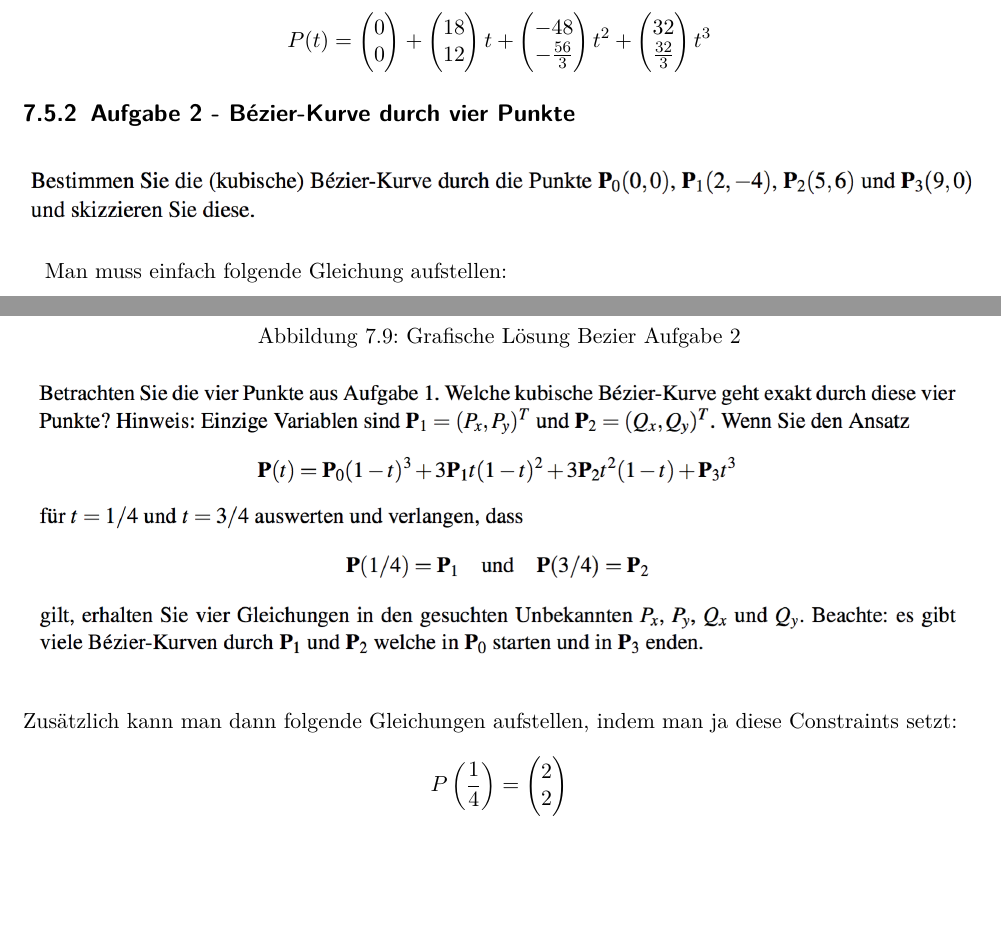
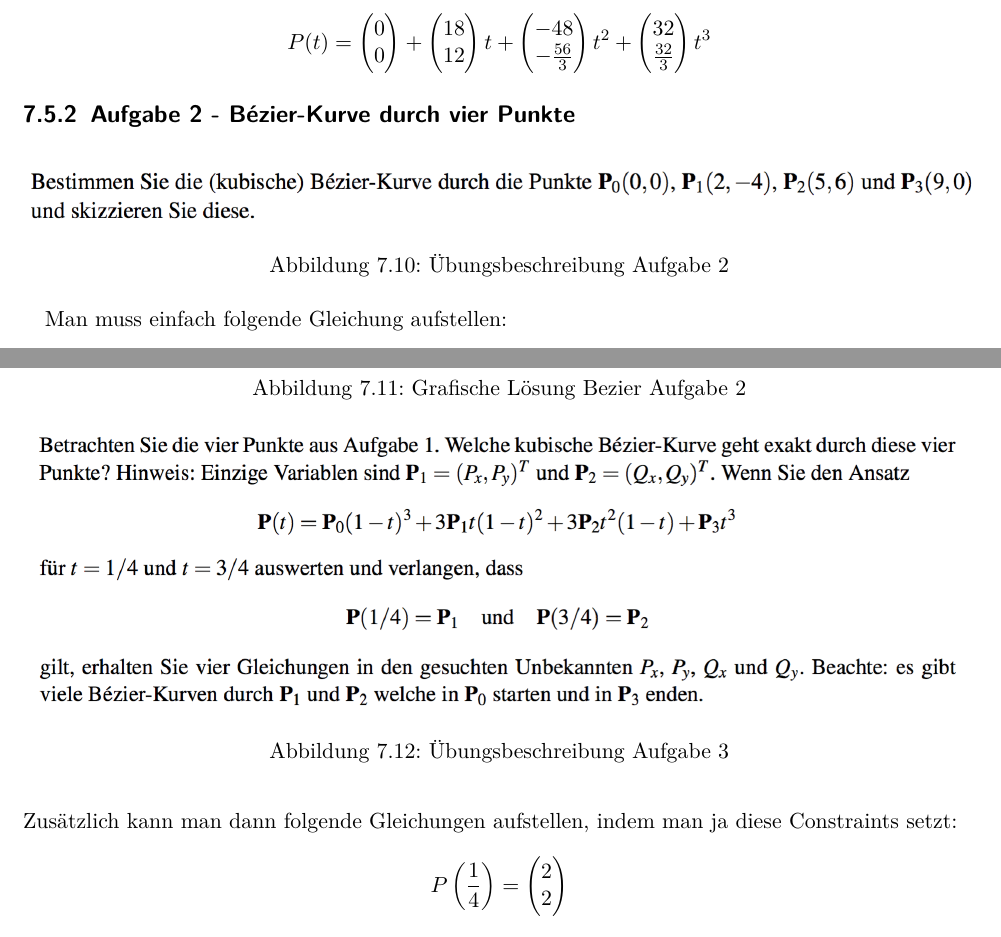
Before and after one commit to studentbox/zusammenfassung-cg, a LaTeX document (Zusammenfassung_CG_15HS.tex, which reads kurven-flaechen.tex): two parts of pages 48 and 49 of 56, joined at a grey line, cut so that both start at the same text, the shorter picture padded with empty space. Compiled offline with pdfLaTeX.

Commit message:
Beschreibung zu Grafiken bei Aufgabenstellung

```diff
--- a/kurven-flaechen.tex
+++ b/kurven-flaechen.tex
@@ -381,6 +382,7 @@ P(t) = \begin{pmatrix} 0 \\ 0 \end{pmatrix} + \begin{pmatrix} 18 \\ 12 \end{pmat
 \begin{figure}[!ht]
 	\centering
 	\includegraphics[width=1.0\linewidth]{fig/ueb_curves_2}
+	\caption{Übungsbeschreibung Aufgabe 2}
 \end{figure}
 Man muss einfach folgende Gleichung aufstellen:
 \begin{displaymath}
@@ -445,7 +447,9 @@ Wenn man es noch grafisch darstellen möchte, einfach per Taschenrechner ein paa
 \subsection{Aufgabe 3 - Nochmals: Bézier-Kurve durch vier Punkte}
 \begin{figure}[!ht]
 	\centering
-	\includegraphics[width=1.0\linewidth]{fig/ueb_curves_3}
+	\includegraphics[width=1\linewidth]{fig/ueb_curves_3}
+	\caption{Übungsbeschreibung Aufgabe 3}
+	\label{fig:ueb_curves_3}
 \end{figure}
 Hier hat man ja durch die normale Bézier Gleichung folgende Gleichung vorgegeben, wobei die mittleren Kontrollpunkte ja unbekannt sind.
 \begin{displaymath}
```
Also changed, not shown: kurven-flaechen.tex (1 more changed lines).
